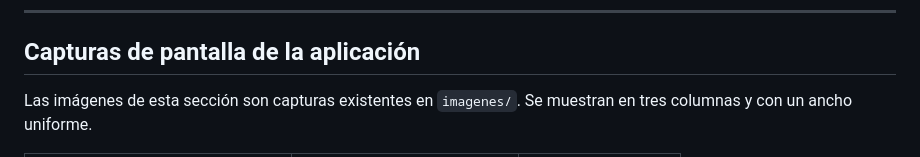
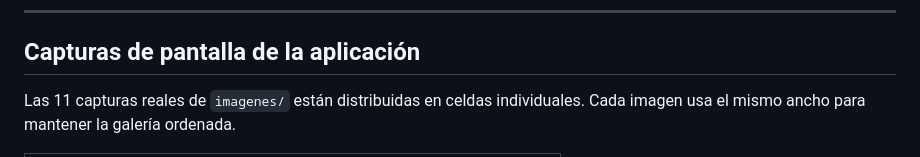
Before and after one commit to Brisgregorio/Practicas_DMI_230362_BNGG, a Markdown page: Practica_05/widgets_app/README.md, the part around one of its changes. Drawn GitHub-style.

Commit message:
Final de practica
Actualización README

```diff
--- a/Practica_05/widgets_app/README.md
+++ b/Practica_05/widgets_app/README.md
@@ -65,5 +65,5 @@ widgets_app/
 
 ## Capturas de pantalla de la aplicación
 
-Las imágenes de esta sección son capturas existentes en `imagenes/`. Se muestran en tres columnas y con un ancho uniforme.
+Las 11 capturas reales de `imagenes/` están distribuidas en celdas individuales. Cada imagen usa el mismo ancho para mantener la galería ordenada.
 
```
Also changed, not shown: other parts of Practica_05/widgets_app/README.md (+28 -7 lines).
